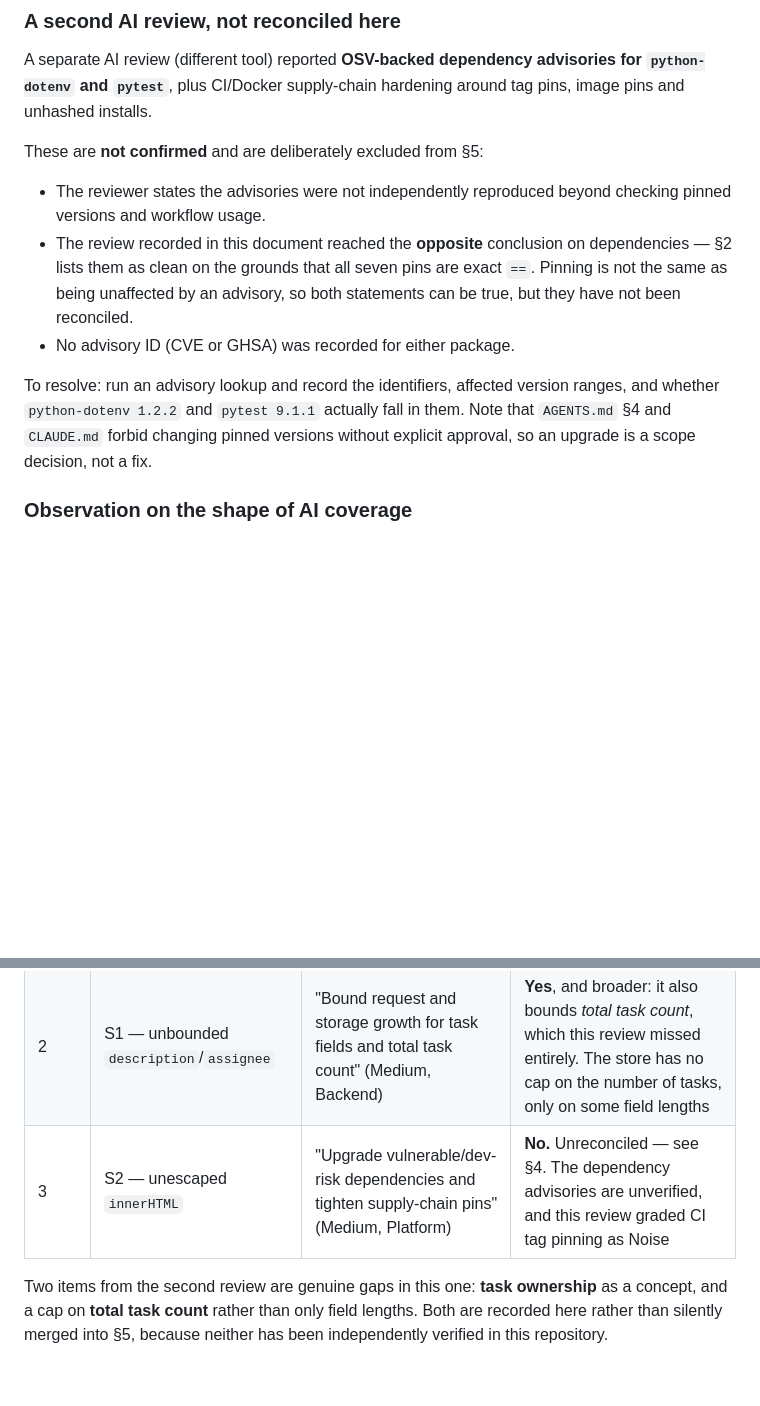
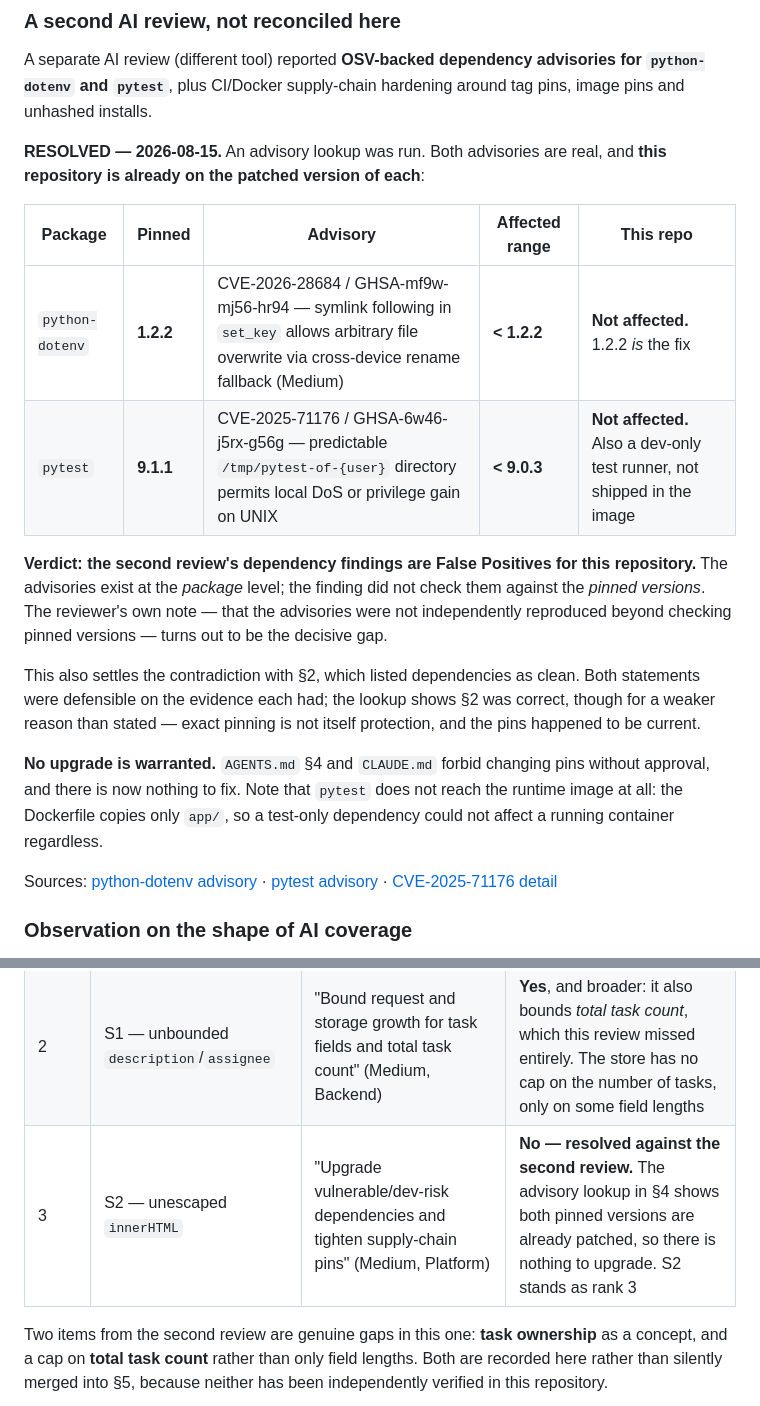
Before and after one commit to nathalie-r23/task-tracker, a Markdown page: docs/security-review.md, 2 parts joined by grey strips. Rendered like a GitHub page; blank space fills up the shorter version.

```diff
--- a/docs/security-review.md
+++ b/docs/security-review.md
@@ -107,20 +132,33 @@ A separate AI review (different tool) reported **OSV-backed dependency
 advisories for `python-dotenv` and `pytest`**, plus CI/Docker supply-chain
 hardening around tag pins, image pins and unhashed installs.
 
-These are **not confirmed** and are deliberately excluded from §5:
+**RESOLVED — 2026-08-15.** An advisory lookup was run. Both advisories are real,
+and **this repository is already on the patched version of each**:
 
-- The reviewer states the advisories were not independently reproduced beyond
-  checking pinned versions and workflow usage.
-- The review recorded in this document reached the **opposite** conclusion on
-  dependencies — §2 lists them as clean on the grounds that all seven pins are
-  exact `==`. Pinning is not the same as being unaffected by an advisory, so
-  both statements can be true, but they have not been reconciled.
-- No advisory ID (CVE or GHSA) was recorded for either package.
+| Package | Pinned | Advisory | Affected range | This repo |
+|---|---|---|---|---|
+| `python-dotenv` | **1.2.2** | CVE-2026-28684 / GHSA-mf9w-mj56-hr94 — symlink following in `set_key` allows arbitrary file overwrite via cross-device rename fallback (Medium) | **< 1.2.2** | **Not affected.** 1.2.2 *is* the fix |
+| `pytest` | **9.1.1** | CVE-2025-71176 / GHSA-6w46-j5rx-g56g — predictable `/tmp/pytest-of-{user}` directory permits local DoS or privilege gain on UNIX | **< 9.0.3** | **Not affected.** Also a dev-only test runner, not shipped in the image |
 
-To resolve: run an advisory lookup and record the identifiers, affected version
-ranges, and whether `python-dotenv 1.2.2` and `pytest 9.1.1` actually fall in
-them. Note that `AGENTS.md` §4 and `CLAUDE.md` forbid changing pinned versions
-without explicit approval, so an upgrade is a scope decision, not a fix.
+**Verdict: the second review's dependency findings are False Positives for this
+repository.** The advisories exist at the *package* level; the finding did not
+check them against the *pinned versions*. The reviewer's own note — that the
+advisories were not independently reproduced beyond checking pinned versions —
+turns out to be the decisive gap.
+
+This also settles the contradiction with §2, which listed dependencies as clean.
+Both statements were defensible on the evidence each had; the lookup shows §2 was
+correct, though for a weaker reason than stated — exact pinning is not itself
+protection, and the pins happened to be current.
+
+**No upgrade is warranted.** `AGENTS.md` §4 and `CLAUDE.md` forbid changing pins
+without approval, and there is now nothing to fix. Note that `pytest` does not
+reach the runtime image at all: the Dockerfile copies only `app/`, so a test-only
+dependency could not affect a running container regardless.
+
+Sources: [python-dotenv advisory](https://github.com/advisories/GHSA-mf9w-mj56-hr94) ·
+[pytest advisory](https://github.com/advisories/ghsa-6w46-j5rx-g56g) ·
+[CVE-2025-71176 detail](https://www.cvedetails.com/cve/CVE-2025-71176/)
 
 ### Observation on the shape of AI coverage
 
@@ -159,7 +197,7 @@ differs on the third:
 |---|---|---|---|
 | 1 | S0 — no auth | "Add authentication, authorization, and task ownership before any real deployment" (Medium if deployed, Backend) | **Yes.** The second review adds *task ownership*, which this review did not raise — with no users there is no owner concept, so it is a real extension |
 | 2 | S1 — unbounded `description`/`assignee` | "Bound request and storage growth for task fields and total task count" (Medium, Backend) | **Yes**, and broader: it also bounds *total task count*, which this review missed entirely. The store has no cap on the number of tasks, only on some field lengths |
-| 3 | S2 — unescaped `innerHTML` | "Upgrade vulnerable/dev-risk dependencies and tighten supply-chain pins" (Medium, Platform) | **No.** Unreconciled — see §4. The dependency advisories are unverified, and this review graded CI tag pinning as Noise |
+| 3 | S2 — unescaped `innerHTML` | "Upgrade vulnerable/dev-risk dependencies and tighten supply-chain pins" (Medium, Platform) | **No — resolved against the second review.** The advisory lookup in §4 shows both pinned versions are already patched, so there is nothing to upgrade. S2 stands as rank 3 |
 
 Two items from the second review are genuine gaps in this one: **task ownership**
 as a concept, and a cap on **total task count** rather than only field lengths.
```
Also changed, not shown: other parts of docs/security-review.md (+30 -5 lines).
